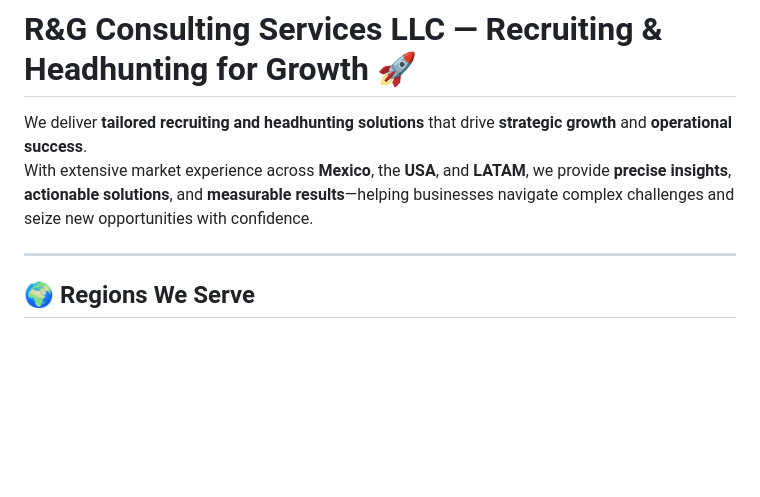
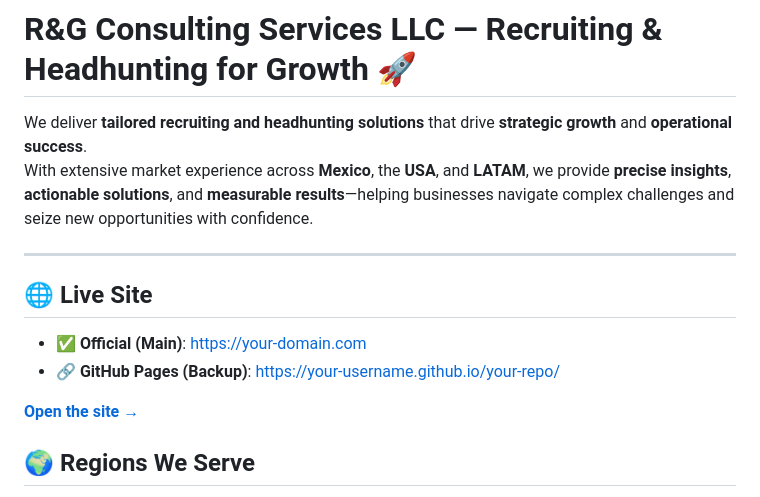
Before and after one commit to AOrtiz55/R-G-Consulting-Services-LLC, a Markdown page: README.md, the part around the change. GitHub-like rendering; blank space fills up the shorter version.

```diff
--- a/README.md
+++ b/README.md
@@ -4,6 +4,14 @@ We deliver **tailored recruiting and headhunting solutions** that drive **strate
 With extensive market experience across **Mexico**, the **USA**, and **LATAM**, we provide **precise insights**, **actionable solutions**, and **measurable results**—helping businesses navigate complex challenges and seize new opportunities with confidence.
 
 ---
+
+## 🌐 Live Site
+
+- ✅ **Official (Main)**: https://your-domain.com
+- 🔗 **GitHub Pages (Backup)**: https://your-username.github.io/your-repo/
+
+[**Open the site →**]([https://your-domain.com](https://aortiz55.github.io/R-G-Consulting-Services-LLC/))
+
 
 ## 🌍 Regions We Serve
 
```
